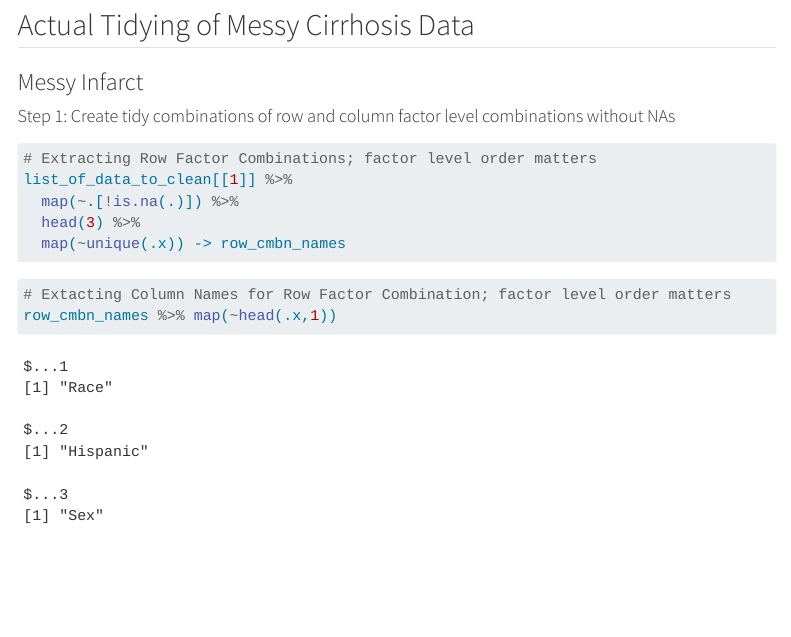
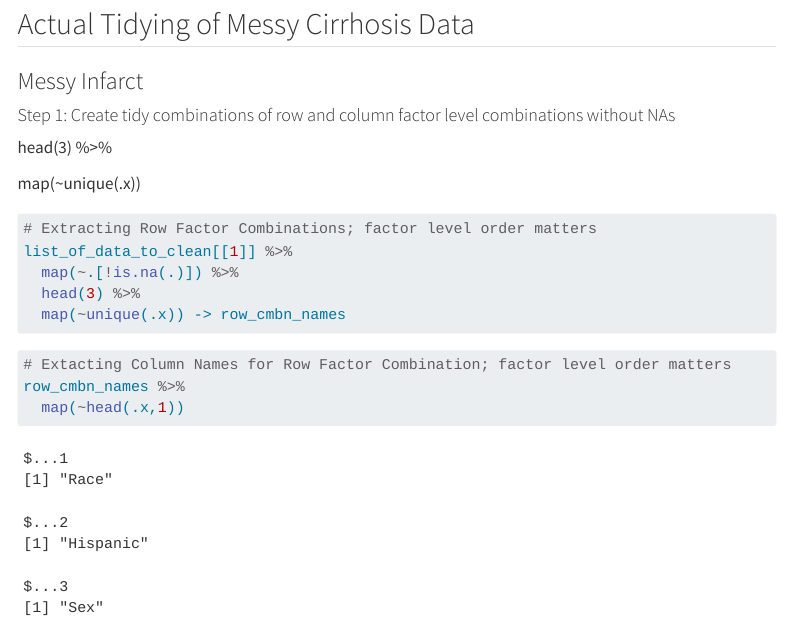
Before and after one commit to rvcuenca/STT157-2023-Data-Cleaning, a Quarto document (tidyverse-cleaning-group-datasets.qmd): the page in a window 1100 px wide, from 4720 px down before the commit and from 4750 px down after it, so that both start at the same text. Rendered offline with R 4.5, knitr and Pandoc in place of Quarto, with nearby package versions; menus at the side of the page are left out; long lines of code are wrapped.

Commit message:
added sample pipe code environment

````diff
--- a/tidyverse-cleaning-group-datasets.qmd
+++ b/tidyverse-cleaning-group-datasets.qmd
@@ -81,6 +81,10 @@ Initial inspection of the list of data set shows that `infarct` is a pivot (wide
 
 #### Step 1: Create tidy combinations of row and column factor level combinations without NAs
 
+head(3) %\>%
+
+map(\~unique(.x))
+
 ```{r}
 # Extracting Row Factor Combinations; factor level order matters
 list_of_data_to_clean[[1]] %>%
````
Also changed, not shown: messy_infarct.xlsx, sample-pip.qmd (added), tidyverse-cleaning-group-datasets.qmd (8 more changed lines).
